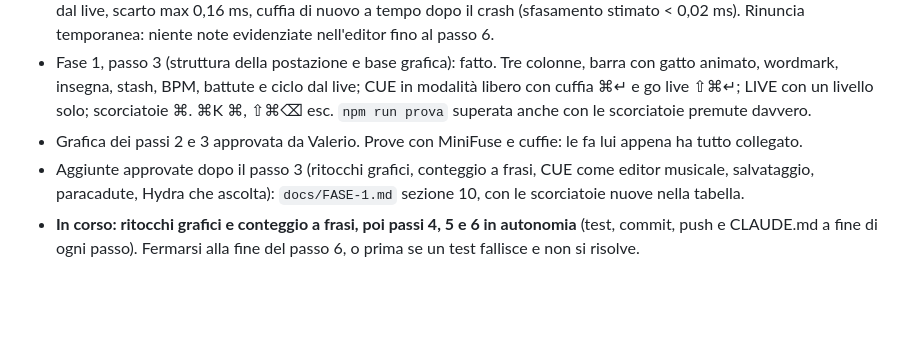
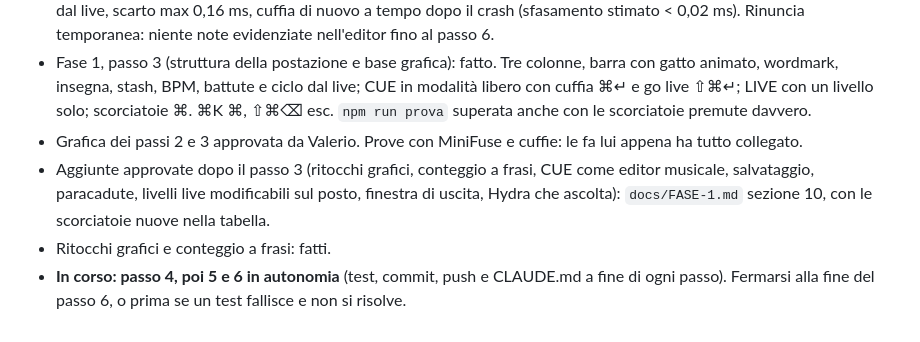
Before and after one commit to vxlyps/cutx, a Markdown page: CLAUDE.md, the part around the change. Rendered like a GitHub page; blank space fills up the shorter version.

```diff
--- a/CLAUDE.md
+++ b/CLAUDE.md
@@ -80,5 +80,6 @@ Mac mini M4, per sviluppare **e per le serate**. Setup da serata: Mac mini, cuff
 - Fase 1, passo 2 (motore live separato e test di robustezza): fatto. `npm run prova` superata: in tutte le fasi 0 click persi dal live, scarto max 0,16 ms, cuffia di nuovo a tempo dopo il crash (sfasamento stimato < 0,02 ms). Rinuncia temporanea: niente note evidenziate nell'editor fino al passo 6.
 - Fase 1, passo 3 (struttura della postazione e base grafica): fatto. Tre colonne, barra con gatto animato, wordmark, insegna, stash, BPM, battute e ciclo dal live; CUE in modalità libero con cuffia ⌘↵ e go live ⇧⌘↵; LIVE con un livello solo; scorciatoie ⌘. ⌘K ⌘, ⇧⌘⌫ esc. `npm run prova` superata anche con le scorciatoie premute davvero.
 - Grafica dei passi 2 e 3 approvata da Valerio. Prove con MiniFuse e cuffie: le fa lui appena ha tutto collegato.
-- Aggiunte approvate dopo il passo 3 (ritocchi grafici, conteggio a frasi, CUE come editor musicale, salvataggio, paracadute, Hydra che ascolta): `docs/FASE-1.md` sezione 10, con le scorciatoie nuove nella tabella.
-- **In corso: ritocchi grafici e conteggio a frasi, poi passi 4, 5 e 6 in autonomia** (test, commit, push e CLAUDE.md a fine di ogni passo). Fermarsi alla fine del passo 6, o prima se un test fallisce e non si risolve.
+- Aggiunte approvate dopo il passo 3 (ritocchi grafici, conteggio a frasi, CUE come editor musicale, salvataggio, paracadute, livelli live modificabili sul posto, finestra di uscita, Hydra che ascolta): `docs/FASE-1.md` sezione 10, con le scorciatoie nuove nella tabella.
+- Ritocchi grafici e conteggio a frasi: fatti.
+- **In corso: passo 4, poi 5 e 6 in autonomia** (test, commit, push e CLAUDE.md a fine di ogni passo). Fermarsi alla fine del passo 6, o prima se un test fallisce e non si risolve.
```
Also changed, not shown: docs/FASE-1.md (+16 -1 lines), docs/PIANO.md (+2 -0 lines).
